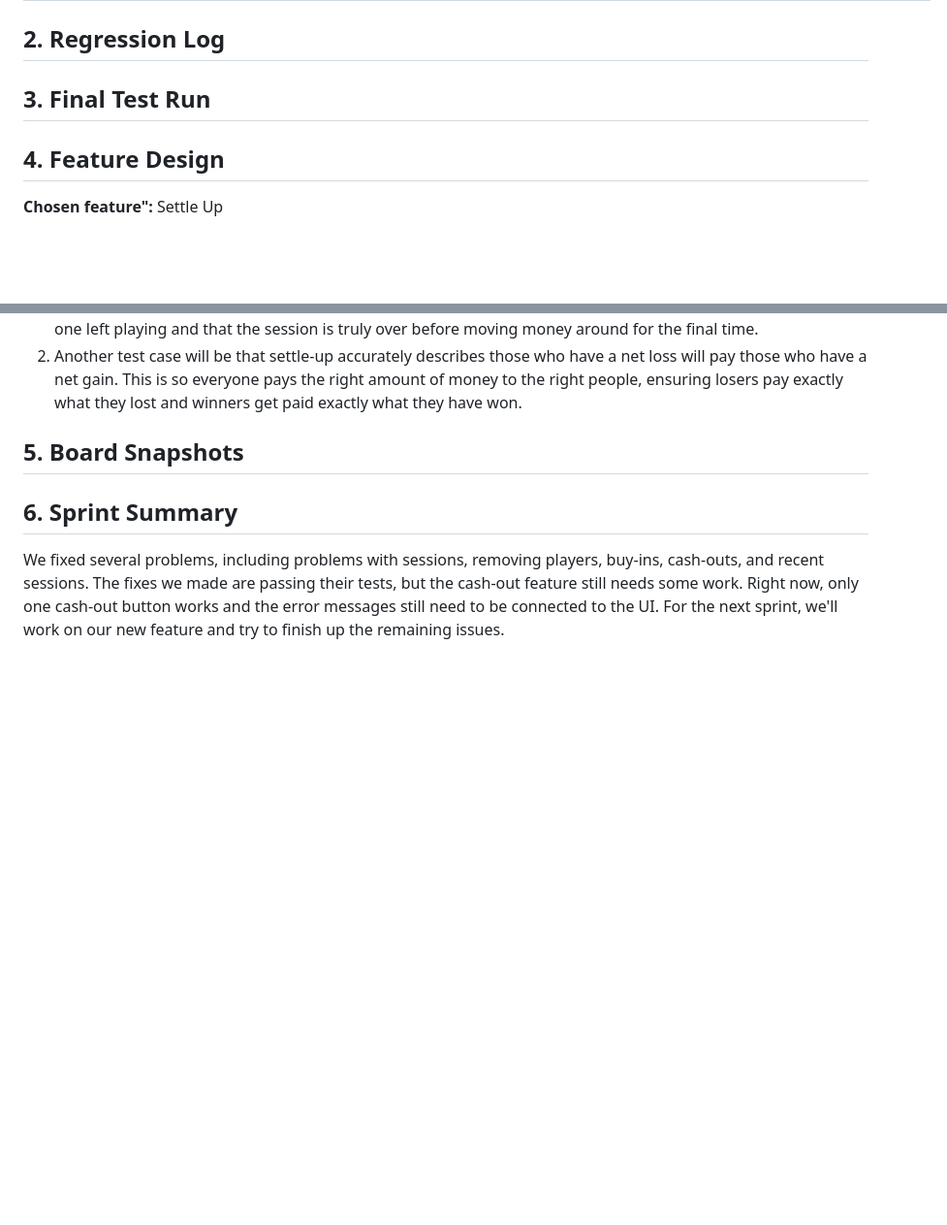
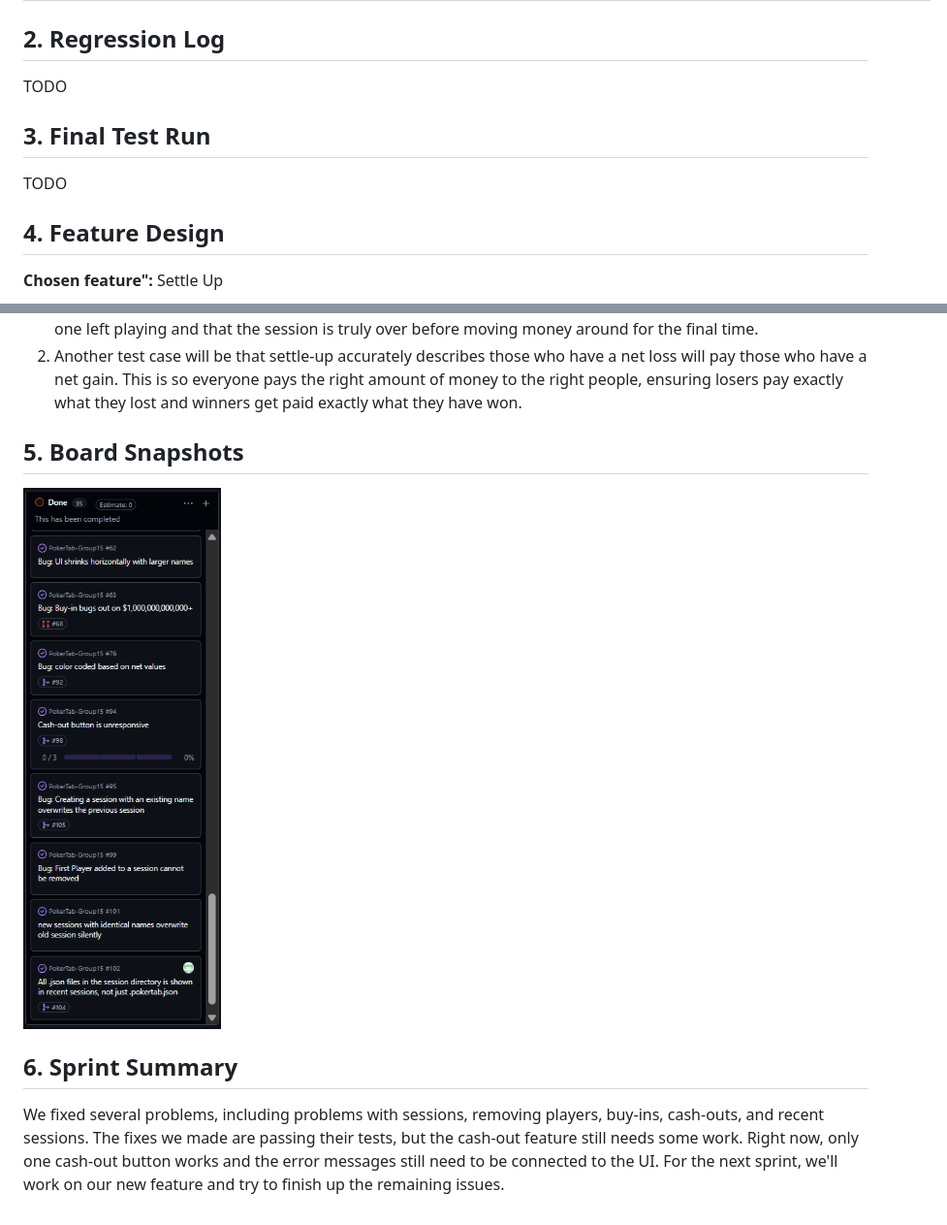
Before and after one commit to HiddenOffset/PokerTab-Group15, a Markdown page: docs/PR4/PR4_team_report.md, 2 parts joined by grey strips. Shown at 97% size. GitHub-like rendering; pictures changed too: docs/PR4/screenshots/pr4-board-snapshot.png (added); blank space fills up the shorter version.

Commit message:
docs: add board snapshot to pr4_team_report.md

```diff
--- a/docs/PR4/PR4_team_report.md
+++ b/docs/PR4/PR4_team_report.md
@@ -14,11 +14,11 @@ Cash-out button records how much a player has when they leave a session and mark
 recent sessions shows only .pokertab.json | code bug | https://github.com/HiddenOffset/PokerTab-Group15/issues/102 | medium | low | Eric | Fixed
 ## 2. Regression Log
 
-
+TODO
 
 ## 3. Final Test Run
 
-
+TODO
 
 ## 4. Feature Design
 
@@ -46,6 +46,7 @@ recent sessions shows only .pokertab.json | code bug | https://github.com/Hidden
 
 ## 5. Board Snapshots
 
+![](screenshots/pr4-board-snapshot.png)
 
 ## 6. Sprint Summary
 
```
